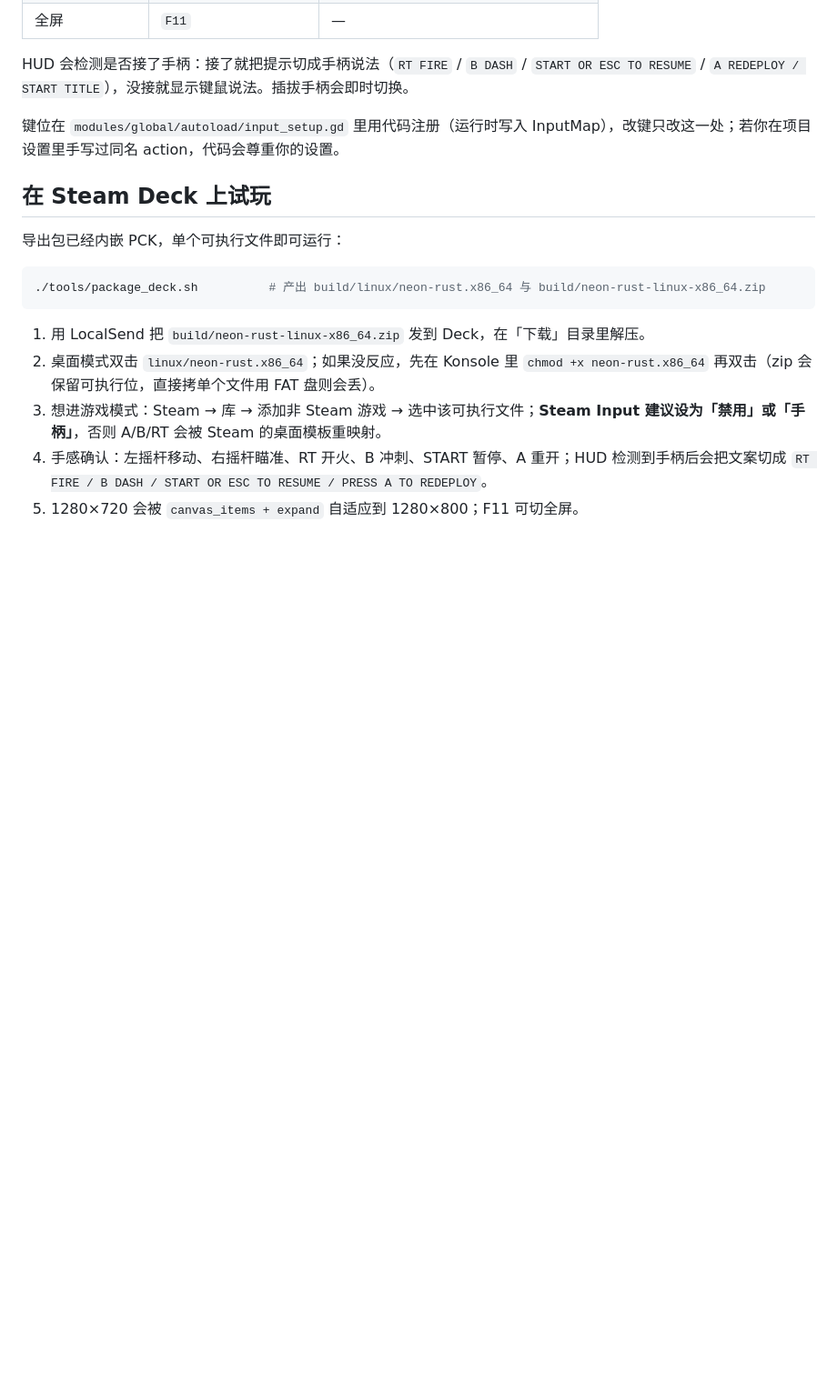
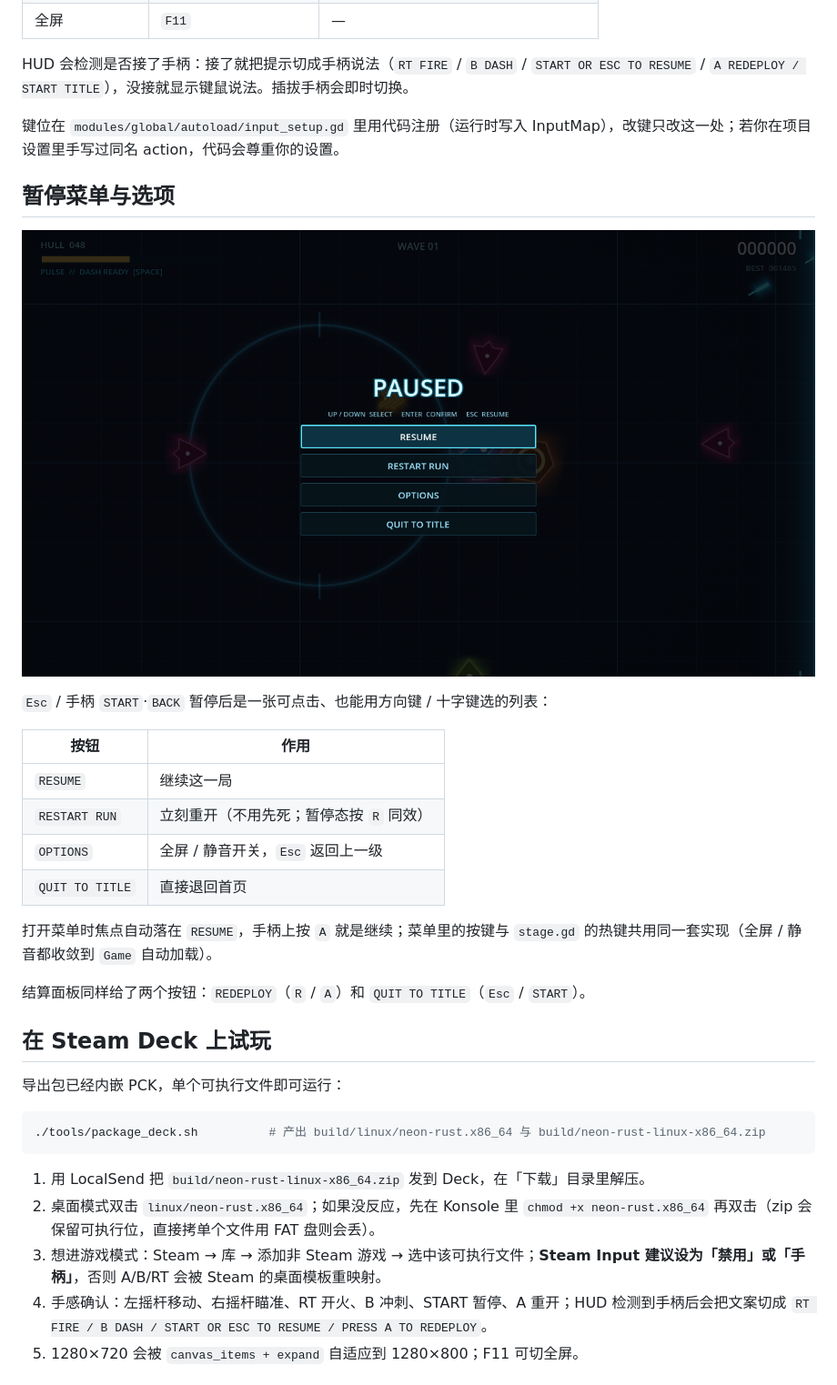
Before and after one commit to huhaixiao/neon-rust, a Markdown page: README.md, the part around the change. Shown at 91% size. Drawn GitHub-style; pictures changed too: docs/screenshots/pause.png (added); blank space fills up the shorter version.

Commit message:
feat(hud): 暂停菜单改为按钮列表（继续/重开/选项/退出首页），结算面板同样给按钮

```diff
--- a/README.md
+++ b/README.md
@@ -40,6 +40,23 @@ open -a Godot /Users/huhaixiao/github/neon-rust
 HUD 会检测是否接了手柄：接了就把提示切成手柄说法（`RT FIRE` / `B DASH` / `START OR ESC TO RESUME` / `A REDEPLOY / START TITLE`），没接就显示键鼠说法。插拔手柄会即时切换。
 
 键位在 `modules/global/autoload/input_setup.gd` 里用代码注册（运行时写入 InputMap），改键只改这一处；若你在项目设置里手写过同名 action，代码会尊重你的设置。
+
+## 暂停菜单与选项
+
+![暂停菜单](docs/screenshots/pause.png)
+
+`Esc` / 手柄 `START`·`BACK` 暂停后是一张可点击、也能用方向键 / 十字键选的列表：
+
+| 按钮 | 作用 |
+| --- | --- |
+| `RESUME` | 继续这一局 |
+| `RESTART RUN` | 立刻重开（不用先死；暂停态按 `R` 同效） |
+| `OPTIONS` | 全屏 / 静音开关，`Esc` 返回上一级 |
+| `QUIT TO TITLE` | 直接退回首页 |
+
+打开菜单时焦点自动落在 `RESUME`，手柄上按 `A` 就是继续；菜单里的按键与 `stage.gd` 的热键共用同一套实现（全屏 / 静音都收敛到 `Game` 自动加载）。
+
+结算面板同样给了两个按钮：`REDEPLOY`（`R` / `A`）和 `QUIT TO TITLE`（`Esc` / `START`）。
 
 ## 在 Steam Deck 上试玩
 
```
Also changed, not shown: 7 other files.
